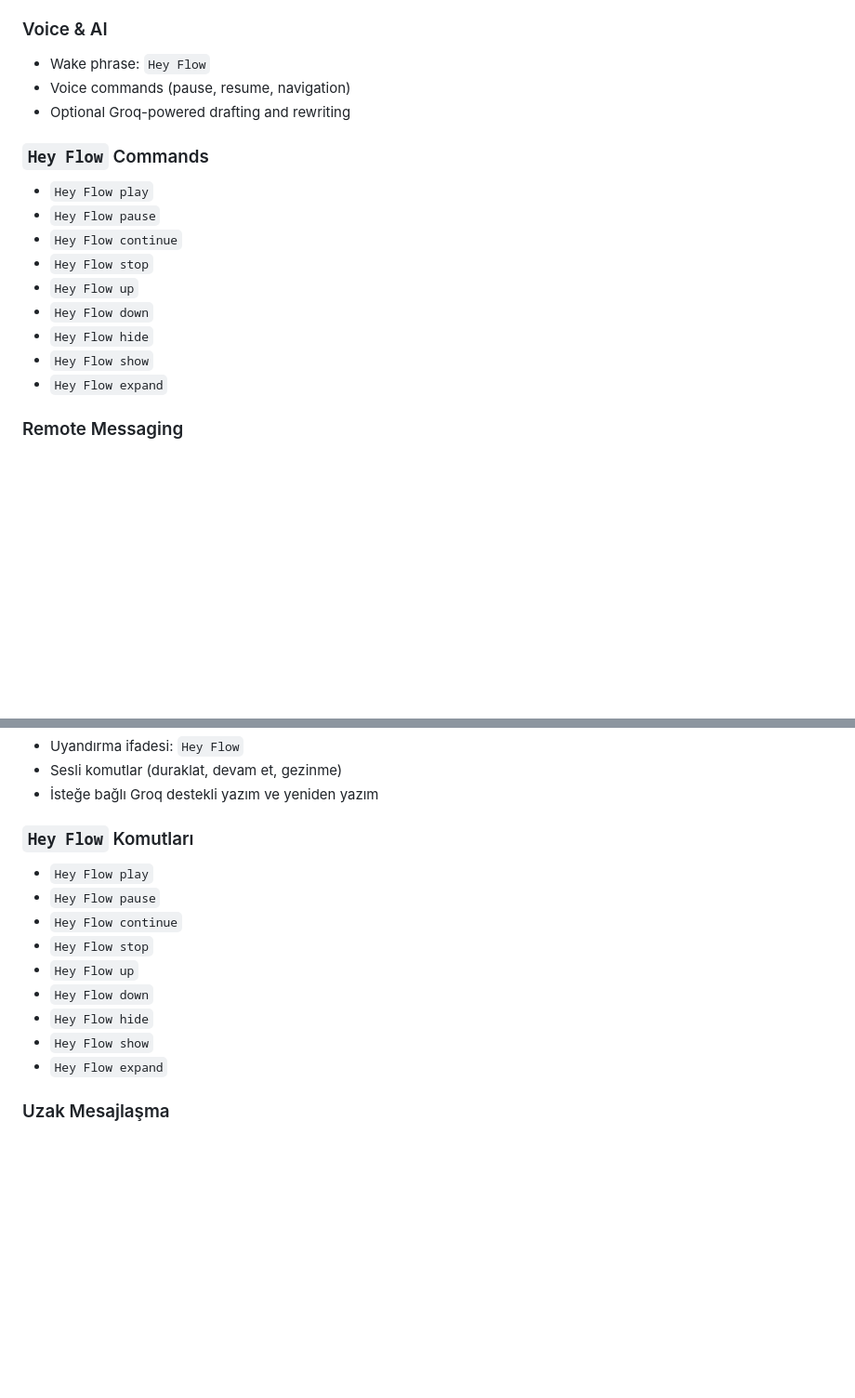
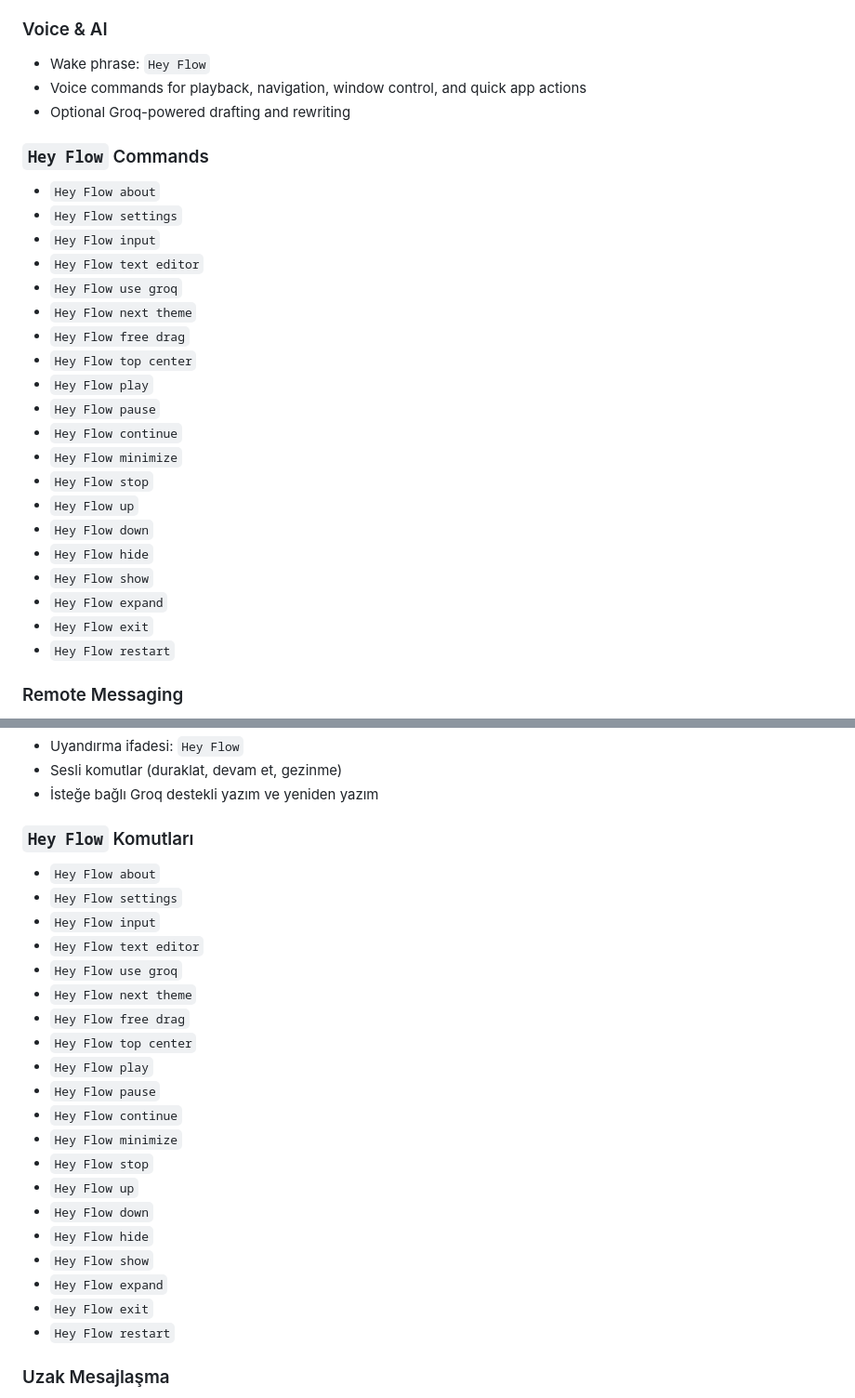
Before and after one commit to LumoRez07/Flow, a Markdown page: README.md, 2 parts joined by grey strips. Shown at 93% size. GitHub-like rendering; blank space fills up the shorter version.

```diff
--- a/README.md
+++ b/README.md
@@ -121,19 +121,30 @@ src-tauri/target/release/bundle
 
 ### Voice & AI
 - Wake phrase: `Hey Flow`
-- Voice commands (pause, resume, navigation)
+- Voice commands for playback, navigation, window control, and quick app actions
 - Optional Groq-powered drafting and rewriting
 
 ### `Hey Flow` Commands
+- `Hey Flow about`
+- `Hey Flow settings`
+- `Hey Flow input`
+- `Hey Flow text editor`
+- `Hey Flow use groq`
+- `Hey Flow next theme`
+- `Hey Flow free drag`
+- `Hey Flow top center`
 - `Hey Flow play`
 - `Hey Flow pause`
 - `Hey Flow continue`
+- `Hey Flow minimize`
 - `Hey Flow stop`
 - `Hey Flow up`
 - `Hey Flow down`
 - `Hey Flow hide`
 - `Hey Flow show`
 - `Hey Flow expand`
+- `Hey Flow exit`
+- `Hey Flow restart`
 
 ### Remote Messaging
 - Cloud relay for external input
@@ -227,15 +238,26 @@ src-tauri/target/release/bundle
 - İsteğe bağlı Groq destekli yazım ve yeniden yazım
 
 ### `Hey Flow` Komutları
+- `Hey Flow about`
+- `Hey Flow settings`
+- `Hey Flow input`
+- `Hey Flow text editor`
+- `Hey Flow use groq`
+- `Hey Flow next theme`
+- `Hey Flow free drag`
+- `Hey Flow top center`
 - `Hey Flow play`
 - `Hey Flow pause`
 - `Hey Flow continue`
+- `Hey Flow minimize`
 - `Hey Flow stop`
 - `Hey Flow up`
 - `Hey Flow down`
 - `Hey Flow hide`
 - `Hey Flow show`
 - `Hey Flow expand`
+- `Hey Flow exit`
+- `Hey Flow restart`
 
 ### Uzak Mesajlaşma
 - Harici giriş için bulut aktarma sistemi
```
Also changed, not shown: other parts of README.md (+44 -0 lines).
